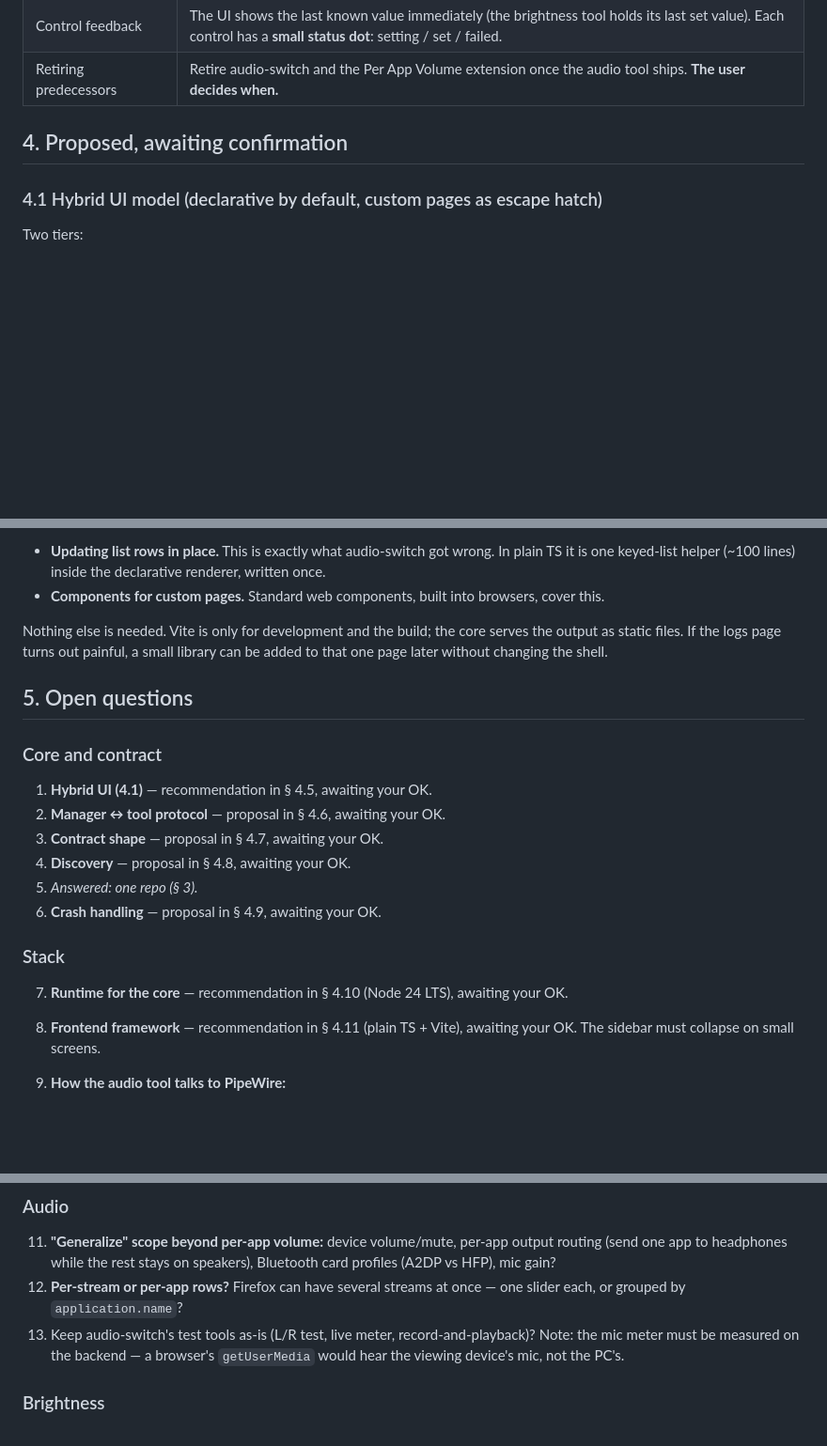
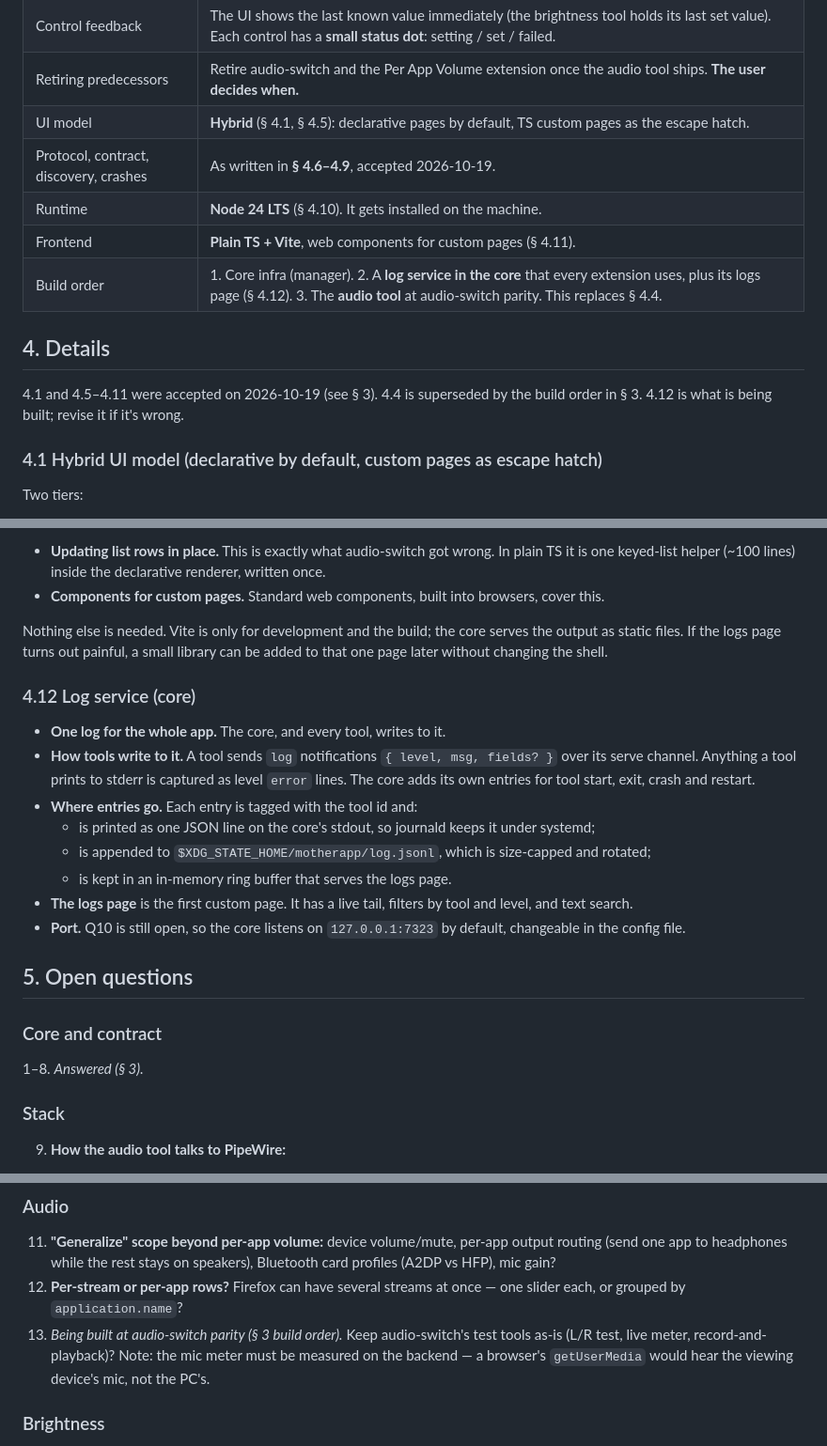
Before and after one commit to erkantaylan/motherapp, a Markdown page: DESIGN.md, 3 parts joined by grey strips. Shown at 94% size. Rendered like a GitHub page; blank space fills up the shorter version.

Commit message:
Accept core proposals, set build order, describe the log service
Co-Authored-By: Claude Opus 5.5 <noreply@anthropic.com>
Claude-Session: https://claude.ai/code/session_01EFxPjjS9Wk2VY1spHAdLEj

```diff
--- a/DESIGN.md
+++ b/DESIGN.md
@@ -58,8 +58,16 @@ GNOME 48 unless its author updates it.
 | Network pairing | QR + one-time-token pairing is **nice to have**, not required for the first version. **No auto-off**: no timeout, nothing on screen lock. |
 | Control feedback | The UI shows the last known value immediately (the brightness tool holds its last set value). Each control has a **small status dot**: setting / set / failed. |
 | Retiring predecessors | Retire audio-switch and the Per App Volume extension once the audio tool ships. **The user decides when.** |
+| UI model | **Hybrid** (§ 4.1, § 4.5): declarative pages by default, TS custom pages as the escape hatch. |
+| Protocol, contract, discovery, crashes | As written in **§ 4.6–4.9**, accepted 2026-10-19. |
+| Runtime | **Node 24 LTS** (§ 4.10). It gets installed on the machine. |
+| Frontend | **Plain TS + Vite**, web components for custom pages (§ 4.11). |
+| Build order | 1. Core infra (manager). 2. A **log service in the core** that every extension uses, plus its logs page (§ 4.12). 3. The **audio tool** at audio-switch parity. This replaces § 4.4. |
 
-## 4. Proposed, awaiting confirmation
+## 4. Details
+
+4.1 and 4.5–4.11 were accepted on 2026-10-19 (see § 3). 4.4 is superseded by the build order in
+§ 3. 4.12 is what is being built; revise it if it's wrong.
 
 ### 4.1 Hybrid UI model (declarative by default, custom pages as escape hatch)
 
@@ -186,22 +194,28 @@ Nothing else is needed. Vite is only for development and the build; the core ser
 as static files. If the logs page turns out painful, a small library can be added to that one
 page later without changing the shell.
 
+### 4.12 Log service (core)
+
+- **One log for the whole app.** The core, and every tool, writes to it.
+- **How tools write to it.** A tool sends `log` notifications `{ level, msg, fields? }` over its
+  serve channel. Anything a tool prints to stderr is captured as level `error` lines. The core
+  adds its own entries for tool start, exit, crash and restart.
+- **Where entries go.** Each entry is tagged with the tool id and:
+  - is printed as one JSON line on the core's stdout, so journald keeps it under systemd;
+  - is appended to `$XDG_STATE_HOME/motherapp/log.jsonl`, which is size-capped and rotated;
+  - is kept in an in-memory ring buffer that serves the logs page.
+- **The logs page** is the first custom page. It has a live tail, filters by tool and level, and
+  text search.
+- **Port.** Q10 is still open, so the core listens on `127.0.0.1:7323` by default, changeable in
+  the config file.
+
 ## 5. Open questions
 
 ### Core and contract
 
-1. **Hybrid UI (4.1)** — recommendation in § 4.5, awaiting your OK.
-2. **Manager ↔ tool protocol** — proposal in § 4.6, awaiting your OK.
-3. **Contract shape** — proposal in § 4.7, awaiting your OK.
-4. **Discovery** — proposal in § 4.8, awaiting your OK.
-5. *Answered: one repo (§ 3).*
-6. **Crash handling** — proposal in § 4.9, awaiting your OK.
+1–8. *Answered (§ 3).*
 
 ### Stack
-
-7. **Runtime for the core** — recommendation in § 4.10 (Node 24 LTS), awaiting your OK.
-8. **Frontend framework** — recommendation in § 4.11 (plain TS + Vite), awaiting your OK. The
-   sidebar must collapse on small screens.
 9. **How the audio tool talks to PipeWire:**
    - CLI tools, driven properly: `pw-dump --monitor` (event-driven JSON; removals arrive as
      objects with `info: null`), `wpctl` (volume, mute, default), `pw-metadata` (per-app routing
@@ -241,7 +255,7 @@ page later without changing the shell.
     (A2DP vs HFP), mic gain?
 12. **Per-stream or per-app rows?** Firefox can have several streams at once — one slider each,
     or grouped by `application.name`?
-13. Keep audio-switch's test tools as-is (L/R test, live meter, record-and-playback)? Note: the
+13. *Being built at audio-switch parity (§ 3 build order).* Keep audio-switch's test tools as-is (L/R test, live meter, record-and-playback)? Note: the
     mic meter must be measured on the backend — a browser's `getUserMedia` would hear the
     viewing device's mic, not the PC's.
 
```
